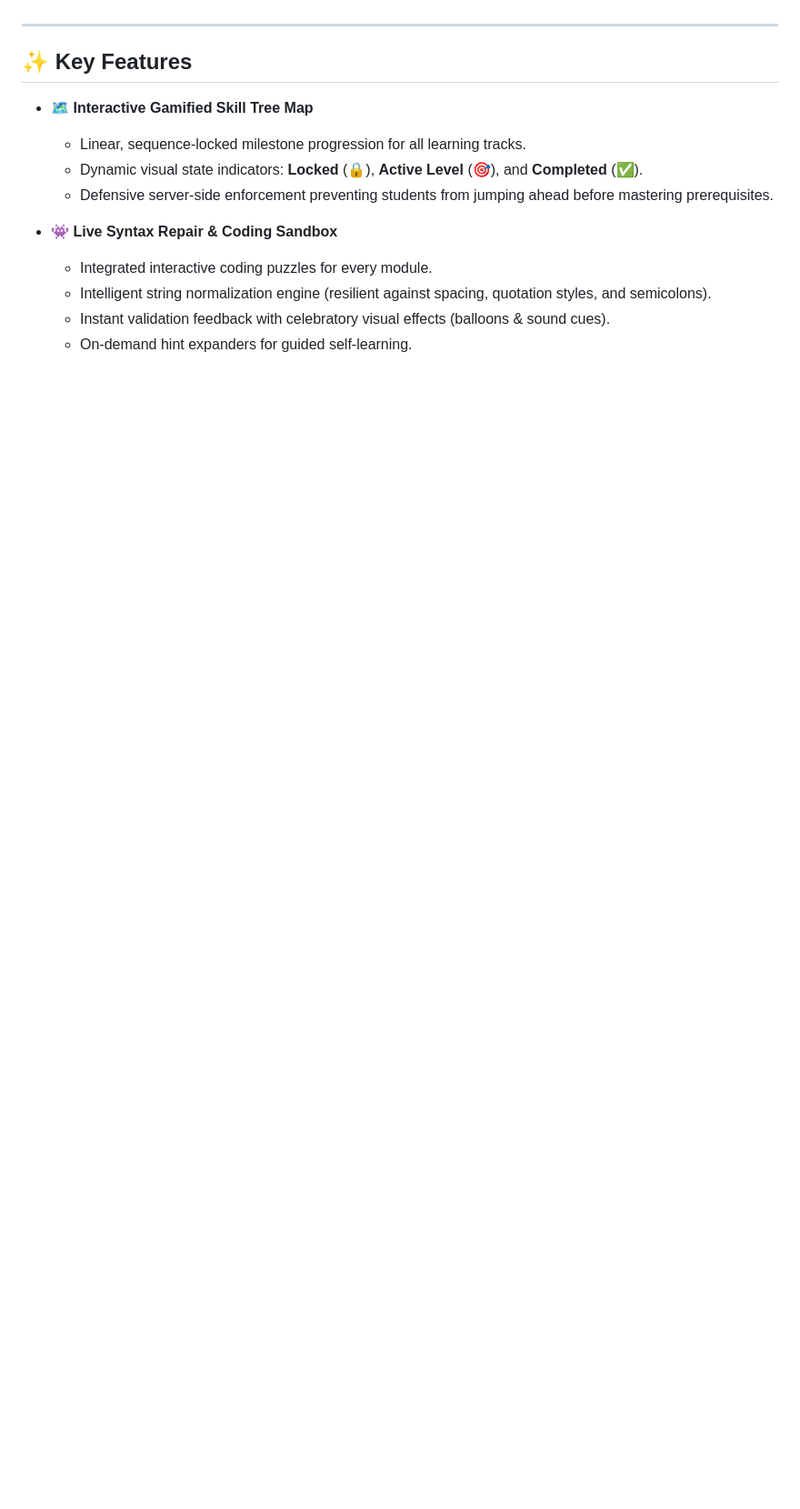
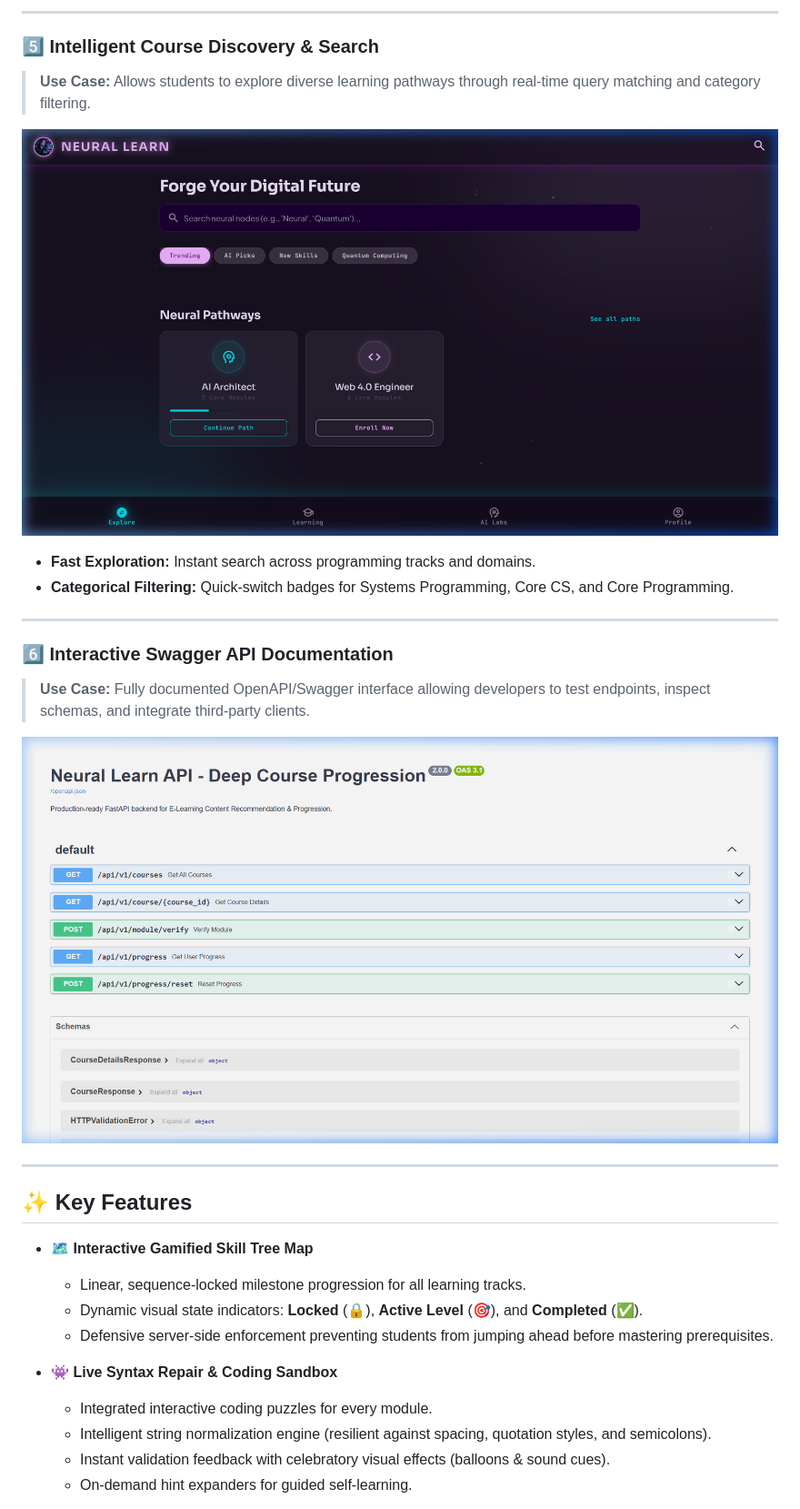
Before and after one commit to sanskarrawat-nn/SANSKAR_AI_PBEL_3.0, a Markdown page: README.md, the part around the change printed below. Shown: that part at 91% size. Rendered like a GitHub page; pictures changed too: assets/course_discovery.png (added), assets/swagger_api_docs.png (added); blank space fills up the shorter version.

Commit message:
Add UI screenshots and update project documentation

```diff
--- a/README.md
+++ b/README.md
@@ -16,3 +62,19 @@
+---
+
+### 5️⃣ Intelligent Course Discovery & Search
+> **Use Case:** Allows students to explore diverse learning pathways through real-time query matching and category filtering.
+
+![Course Discovery](assets/course_discovery.png)
+
+- **Fast Exploration:** Instant search across programming tracks and domains.
+- **Categorical Filtering:** Quick-switch badges for Systems Programming, Core CS, and Core Programming.
+
+---
+
+### 6️⃣ Interactive Swagger API Documentation
+> **Use Case:** Fully documented OpenAPI/Swagger interface allowing developers to test endpoints, inspect schemas, and integrate third-party clients.
+
+![Swagger API Documentation](assets/swagger_api_docs.png)
 
 ---
 
```
Also changed, not shown: other parts of README.md (+53 -0 lines), assets/course_details_ai.png (added), assets/dashboard_overview.png (added), assets/interactive_lesson.png (added), assets/skill_tree_map.png (added).
